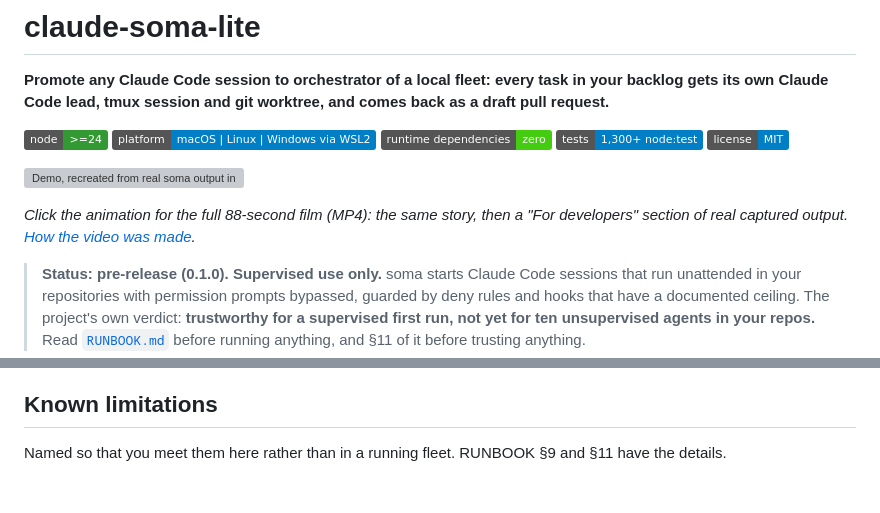
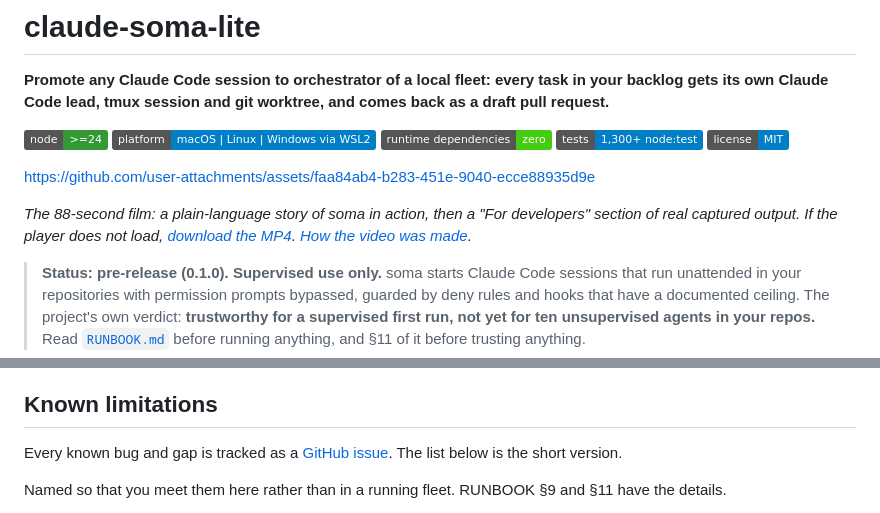
Before and after one commit to Gautam5471/claude-soma-lite, a Markdown page: README.md, 2 parts joined by grey strips. Rendered like a GitHub page; badges without logos; blank space fills up the shorter version; grey boxes are pictures that could not be loaded.

Commit message:
docs: embed the showcase video in the README and link the issue tracker

```diff
--- a/README.md
+++ b/README.md
@@ -9,9 +9,9 @@ its own Claude Code lead, tmux session and git worktree, and comes back as a dra
 [![Tests: 1,300+ on node:test](https://img.shields.io/badge/tests-1%2C300%2B%20node%3Atest-blue)](test/)
 [![License: MIT](https://img.shields.io/badge/license-MIT-blue.svg)](LICENSE)
 
-[![Demo, recreated from real soma output in a time-lapsed sandbox run: a Claude Code session is promoted to orchestrator with /soma-promote and given four tasks; soma starts one lead per task, and each lead picks a harness that sets its budget; the leads report progress, one asks a question that the user answers, and all four end done with draft PRs ready for review](docs/media/showcase.gif)](docs/media/showcase.mp4)
+https://github.com/user-attachments/assets/faa84ab4-b283-451e-9040-ecce88935d9e
 
-*Click the animation for the full 88-second film (MP4): the same story, then a "For developers" section of real captured output. [How the video was made](docs/media/README.md).*
+*The 88-second film: a plain-language story of soma in action, then a "For developers" section of real captured output. If the player does not load, [download the MP4](docs/media/showcase.mp4). [How the video was made](docs/media/README.md).*
 
 > **Status: pre-release (0.1.0). Supervised use only.**
 > soma starts Claude Code sessions that run unattended in your repositories with permission
@@ -737,6 +737,8 @@ lists them. Four matter most:
 
 ## Known limitations
 
+Every known bug and gap is tracked as a [GitHub issue](https://github.com/techfreakworm/claude-soma-lite/issues). The list below is the short version.
+
 Named so that you meet them here rather than in a running fleet. RUNBOOK §9 and §11 have the
 details.
 
```
Also changed, not shown: docs/OPEN-SOURCE-AUDIT.md (+6 -6 lines).
